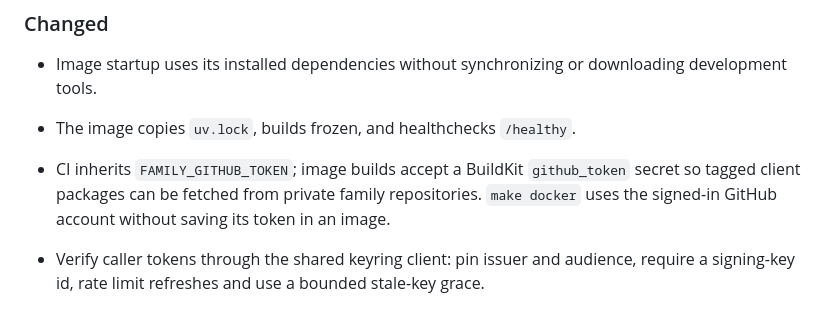
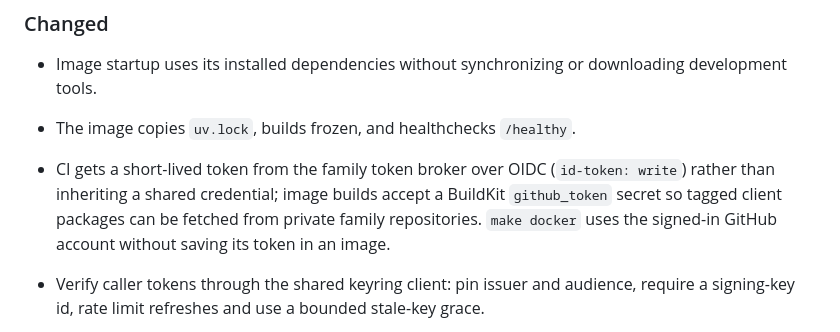
Before and after one commit to tochi-mba/Web-search-api, a Markdown page: CHANGELOG.md, the part around the change. Rendered like a GitHub page.

```diff
--- a/CHANGELOG.md
+++ b/CHANGELOG.md
@@ -38,8 +38,10 @@ adheres to [Semantic Versioning](https://semver.org/spec/v2.0.0.html).
 - Image startup uses its installed dependencies without synchronizing or downloading development tools.
 - The image copies `uv.lock`, builds frozen, and healthchecks `/healthy`.
 
-- CI inherits `FAMILY_GITHUB_TOKEN`; image builds accept a BuildKit `github_token`
-  secret so tagged client packages can be fetched from private family repositories.
+- CI gets a short-lived token from the family token broker over OIDC (`id-token: write`)
+  rather than inheriting a shared credential; image builds accept a BuildKit
+  `github_token` secret so tagged client packages can be fetched from private family
+  repositories.
   `make docker` uses the signed-in GitHub account without saving its token in an image.
 - Verify caller tokens through the shared keyring client: pin issuer and audience,
   require a signing-key id, rate limit refreshes and use a bounded stale-key grace.
```
Also changed, not shown: docs/keyring.md (+9 -4 lines).
